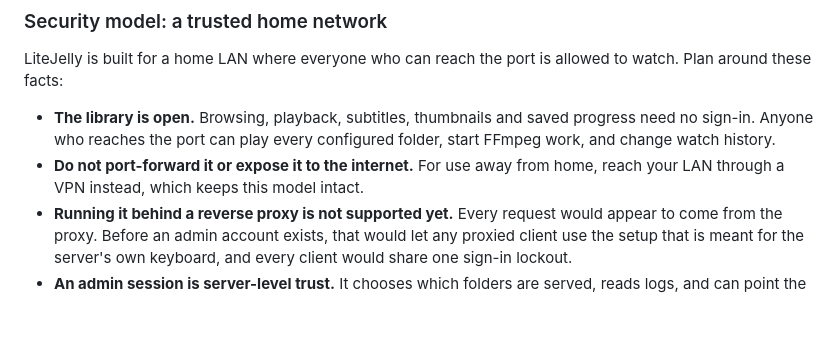
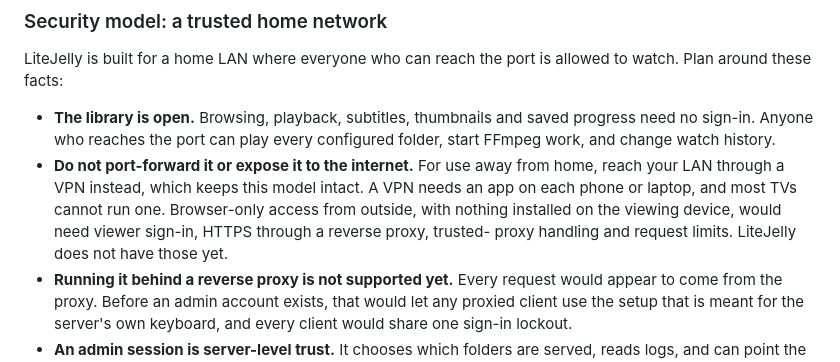
Before and after one commit to surajb2000/LiteJelly, a Markdown page: README.md, the part around the change. Drawn GitHub-style; blank space fills up the shorter version.

Commit message:
Say what remote access needs beyond a VPN
The security model pointed remote viewers at a VPN. That works, but it needs an
app on every phone or laptop and most TVs cannot run one, so it does not meet
the goal of watching from a browser with nothing installed. State that gap and
what closing it would take (viewer sign-in, HTTPS via a reverse proxy, trusted-
proxy handling and request limits), none of which exists yet.

```diff
--- a/README.md
+++ b/README.md
@@ -536,6 +536,10 @@ allowed to watch. Plan around these facts:
   configured folder, start FFmpeg work, and change watch history.
 - **Do not port-forward it or expose it to the internet.** For use away from
   home, reach your LAN through a VPN instead, which keeps this model intact.
+  A VPN needs an app on each phone or laptop, and most TVs cannot run one.
+  Browser-only access from outside, with nothing installed on the viewing
+  device, would need viewer sign-in, HTTPS through a reverse proxy, trusted-
+  proxy handling and request limits. LiteJelly does not have those yet.
 - **Running it behind a reverse proxy is not supported yet.** Every request
   would appear to come from the proxy. Before an admin account exists, that
   would let any proxied client use the setup that is meant for the server's own
```
